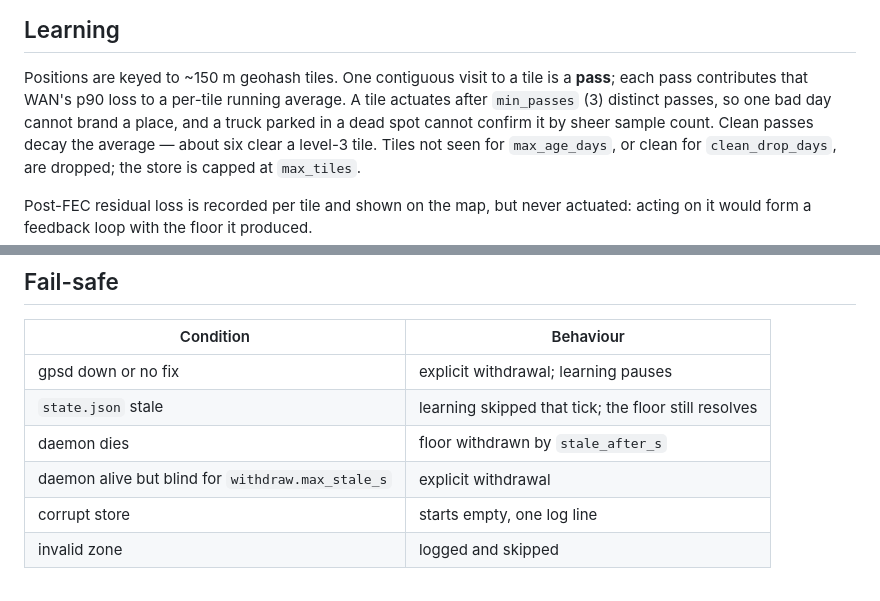
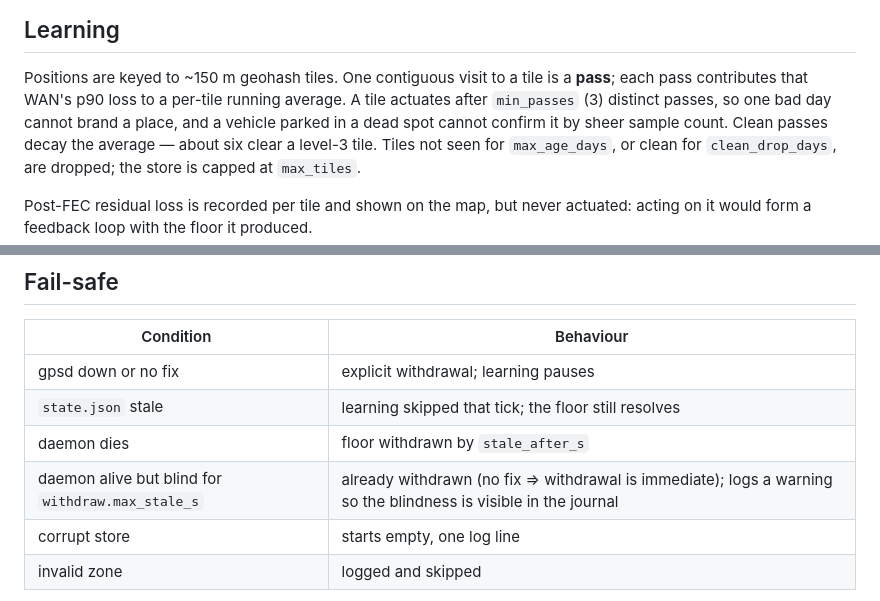
Before and after one commit to QuickOK/PathFuse, a Markdown page: docs/location-fec.md, 2 parts joined by grey strips. GitHub-like rendering.

Commit message:
fix(docs): keep location-fec.md inside the preflight gate and describe withdrawal accurately

```diff
--- a/docs/location-fec.md
+++ b/docs/location-fec.md
@@ -32,7 +32,7 @@ cleanup. An empty `wans` is an explicit withdrawal.
 Positions are keyed to ~150 m geohash tiles. One contiguous visit to a tile is
 a **pass**; each pass contributes that WAN's p90 loss to a per-tile running
 average. A tile actuates after `min_passes` (3) distinct passes, so one bad
-day cannot brand a place, and a truck parked in a dead spot cannot confirm it
+day cannot brand a place, and a vehicle parked in a dead spot cannot confirm it
 by sheer sample count. Clean passes decay the average — about six clear a
 level-3 tile. Tiles not seen for `max_age_days`, or clean for
 `clean_drop_days`, are dropped; the store is capped at `max_tiles`.
@@ -81,7 +81,7 @@ and paste its centroid to name a place you already recognise.
 | gpsd down or no fix | explicit withdrawal; learning pauses |
 | `state.json` stale | learning skipped that tick; the floor still resolves |
 | daemon dies | floor withdrawn by `stale_after_s` |
-| daemon alive but blind for `withdraw.max_stale_s` | explicit withdrawal |
+| daemon alive but blind for `withdraw.max_stale_s` | already withdrawn (no fix ⇒ withdrawal is immediate); logs a warning so the blindness is visible in the journal |
 | corrupt store | starts empty, one log line |
 | invalid zone | logged and skipped |
 
```
